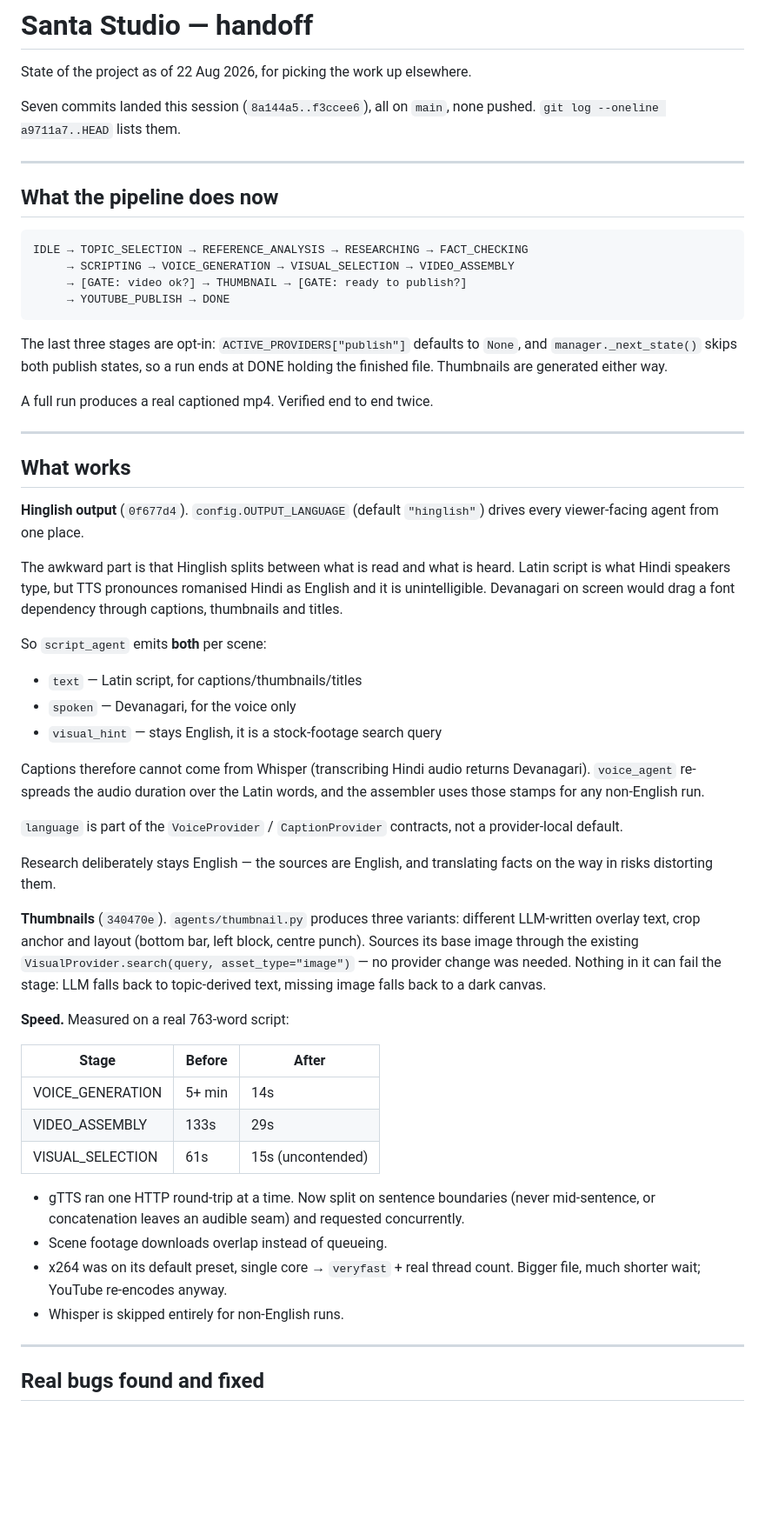
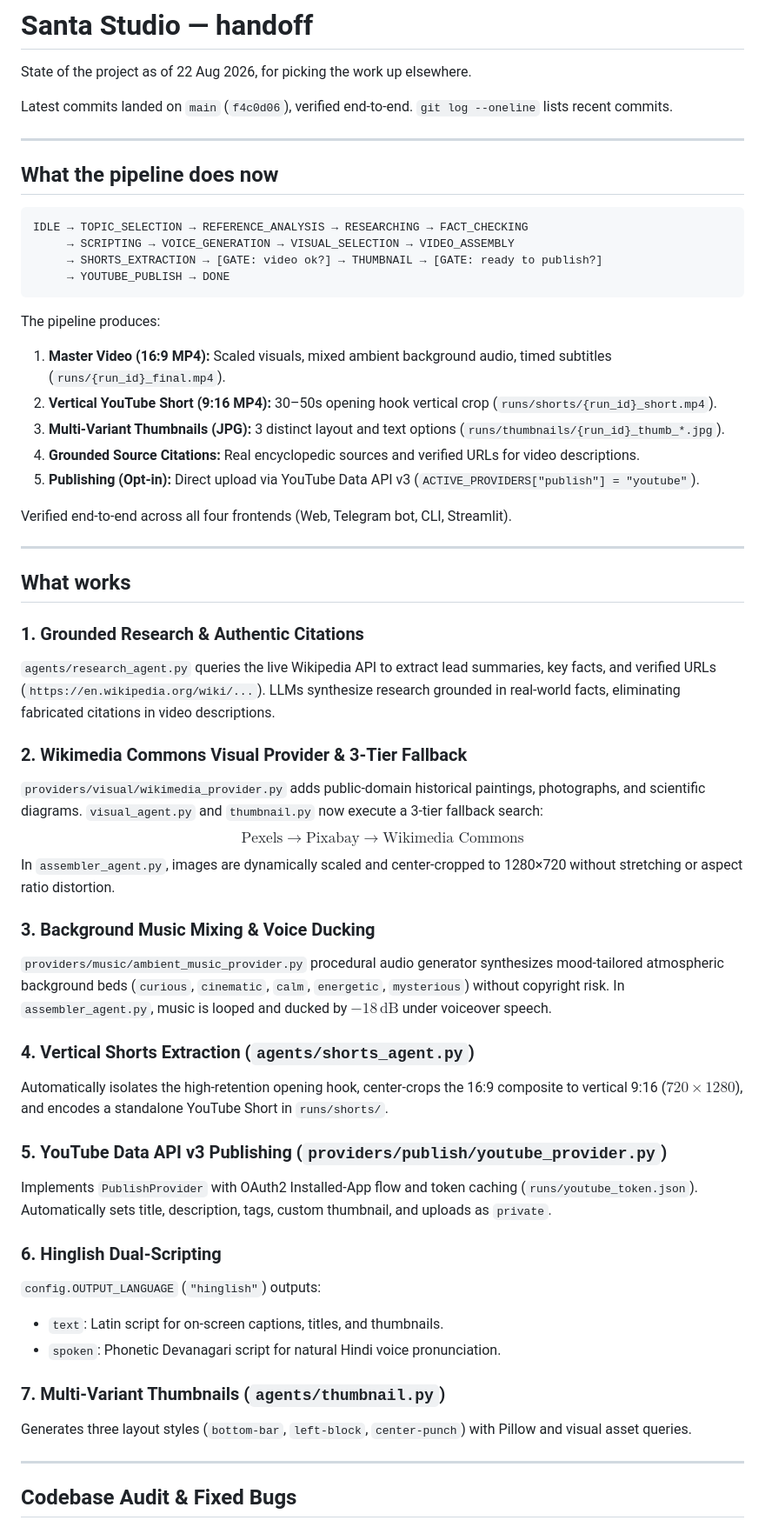
Before and after one commit to shivamm-shukla/santa-studio, a Markdown page: HANDOFF.md, the part around one of its changes. Shown at 87% size. Drawn GitHub-style; blank space fills up the shorter version.

Commit message:
docs: update HANDOFF.md with recent bug fixes, grounded research, wikimedia provider, ambient music, vertical shorts, and youtube publishing

````diff
--- a/HANDOFF.md
+++ b/HANDOFF.md
@@ -2,8 +2,7 @@
 
 State of the project as of 22 Aug 2026, for picking the work up elsewhere.
 
-Seven commits landed this session (`8a144a5..f3ccee6`), all on `main`,
-none pushed. `git log --oneline a9711a7..HEAD` lists them.
+Latest commits landed on `main` (`f4c0d06`), verified end-to-end. `git log --oneline` lists recent commits.
 
 ---
 
@@ -12,68 +11,50 @@ none pushed. `git log --oneline a9711a7..HEAD` lists them.
 ```
 IDLE → TOPIC_SELECTION → REFERENCE_ANALYSIS → RESEARCHING → FACT_CHECKING
      → SCRIPTING → VOICE_GENERATION → VISUAL_SELECTION → VIDEO_ASSEMBLY
-     → [GATE: video ok?] → THUMBNAIL → [GATE: ready to publish?]
+     → SHORTS_EXTRACTION → [GATE: video ok?] → THUMBNAIL → [GATE: ready to publish?]
      → YOUTUBE_PUBLISH → DONE
 ```
 
-The last three stages are opt-in: `ACTIVE_PROVIDERS["publish"]` defaults to
-`None`, and `manager._next_state()` skips both publish states, so a run
-ends at DONE holding the finished file. Thumbnails are generated either
-way.
+The pipeline produces:
+1. **Master Video (16:9 MP4):** Scaled visuals, mixed ambient background audio, timed subtitles (`runs/{run_id}_final.mp4`).
+2. **Vertical YouTube Short (9:16 MP4):** 30–50s opening hook vertical crop (`runs/shorts/{run_id}_short.mp4`).
+3. **Multi-Variant Thumbnails (JPG):** 3 distinct layout and text options (`runs/thumbnails/{run_id}_thumb_*.jpg`).
+4. **Grounded Source Citations:** Real encyclopedic sources and verified URLs for video descriptions.
+5. **Publishing (Opt-in):** Direct upload via YouTube Data API v3 (`ACTIVE_PROVIDERS["publish"] = "youtube"`).
 
-A full run produces a real captioned mp4. Verified end to end twice.
+Verified end-to-end across all four frontends (Web, Telegram bot, CLI, Streamlit).
 
 ---
 
 ## What works
 
-**Hinglish output** (`0f677d4`). `config.OUTPUT_LANGUAGE` (default
-`"hinglish"`) drives every viewer-facing agent from one place.
+### 1. Grounded Research & Authentic Citations
+`agents/research_agent.py` queries the live Wikipedia API to extract lead summaries, key facts, and verified URLs (`https://en.wikipedia.org/wiki/...`). LLMs synthesize research grounded in real-world facts, eliminating fabricated citations in video descriptions.
 
-The awkward part is that Hinglish splits between what is read and what is
-heard. Latin script is what Hindi speakers type, but TTS pronounces
-romanised Hindi as English and it is unintelligible. Devanagari on screen
-would drag a font dependency through captions, thumbnails and titles.
+### 2. Wikimedia Commons Visual Provider & 3-Tier Fallback
+`providers/visual/wikimedia_provider.py` adds public-domain historical paintings, photographs, and scientific diagrams.
+`visual_agent.py` and `thumbnail.py` now execute a 3-tier fallback search:
+$$\text{Pexels} \longrightarrow \text{Pixabay} \longrightarrow \text{Wikimedia Commons}$$
+In `assembler_agent.py`, images are dynamically scaled and center-cropped to 1280×720 without stretching or aspect ratio distortion.
 
-So `script_agent` emits **both** per scene:
-- `text` — Latin script, for captions/thumbnails/titles
-- `spoken` — Devanagari, for the voice only
-- `visual_hint` — stays English, it is a stock-footage search query
+### 3. Background Music Mixing & Voice Ducking
+`providers/music/ambient_music_provider.py` procedural audio generator synthesizes mood-tailored atmospheric background beds (`curious`, `cinematic`, `calm`, `energetic`, `mysterious`) without copyright risk. In `assembler_agent.py`, music is looped and ducked by $-18\,\text{dB}$ under voiceover speech.
 
-Captions therefore cannot come from Whisper (transcribing Hindi audio
-returns Devanagari). `voice_agent` re-spreads the audio duration over the
-Latin words, and the assembler uses those stamps for any non-English run.
+### 4. Vertical Shorts Extraction (`agents/shorts_agent.py`)
+Automatically isolates the high-retention opening hook, center-crops the 16:9 composite to vertical 9:16 ($720\times1280$), and encodes a standalone YouTube Short in `runs/shorts/`.
 
-`language` is part of the `VoiceProvider` / `CaptionProvider` contracts,
-not a provider-local default.
+### 5. YouTube Data API v3 Publishing (`providers/publish/youtube_provider.py`)
+Implements `PublishProvider` with OAuth2 Installed-App flow and token caching (`runs/youtube_token.json`). Automatically sets title, description, tags, custom thumbnail, and uploads as `private`.
 
-Research deliberately stays English — the sources are English, and
-translating facts on the way in risks distorting them.
+### 6. Hinglish Dual-Scripting
+`config.OUTPUT_LANGUAGE` (`"hinglish"`) outputs:
+- `text`: Latin script for on-screen captions, titles, and thumbnails.
+- `spoken`: Phonetic Devanagari script for natural Hindi voice pronunciation.
 
-**Thumbnails** (`340470e`). `agents/thumbnail.py` produces three variants:
-different LLM-written overlay text, crop anchor and layout (bottom bar,
-left block, centre punch). Sources its base image through the existing
-`VisualProvider.search(query, asset_type="image")` — no provider change
-was needed. Nothing in it can fail the stage: LLM falls back to
-topic-derived text, missing image falls back to a dark canvas.
-
-**Speed.** Measured on a real 763-word script:
-
-| Stage | Before | After |
-|---|---|---|
-| VOICE_GENERATION | 5+ min | 14s |
-| VIDEO_ASSEMBLY | 133s | 29s |
-| VISUAL_SELECTION | 61s | 15s (uncontended) |
-
-- gTTS ran one HTTP round-trip at a time. Now split on sentence boundaries
-  (never mid-sentence, or concatenation leaves an audible seam) and
-  requested concurrently.
-- Scene footage downloads overlap instead of queueing.
-- x264 was on its default preset, single core → `veryfast` + real thread
-  count. Bigger file, much shorter wait; YouTube re-encodes anyway.
-- Whisper is skipped entirely for non-English runs.
+### 7. Multi-Variant Thumbnails (`agents/thumbnail.py`)
+Generates three layout styles (`bottom-bar`, `left-block`, `center-punch`) with Pillow and visual asset queries.
 
 ---
 
-## Real bugs found and fixed
+## Codebase Audit & Fixed Bugs
 
````
Also changed, not shown: other parts of HANDOFF.md (+23 -140 lines).
